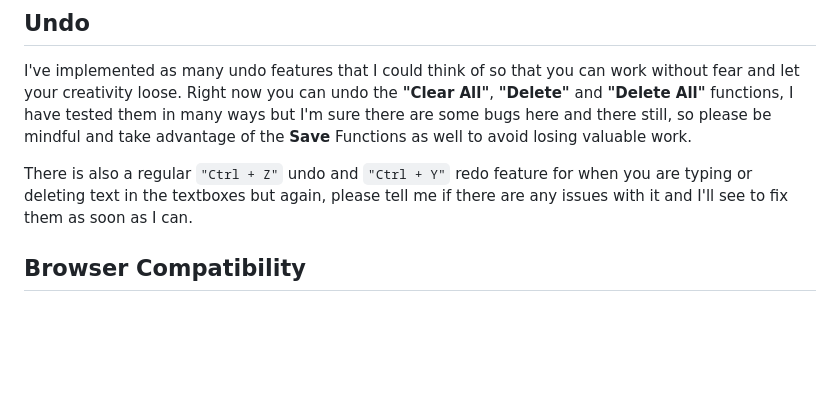
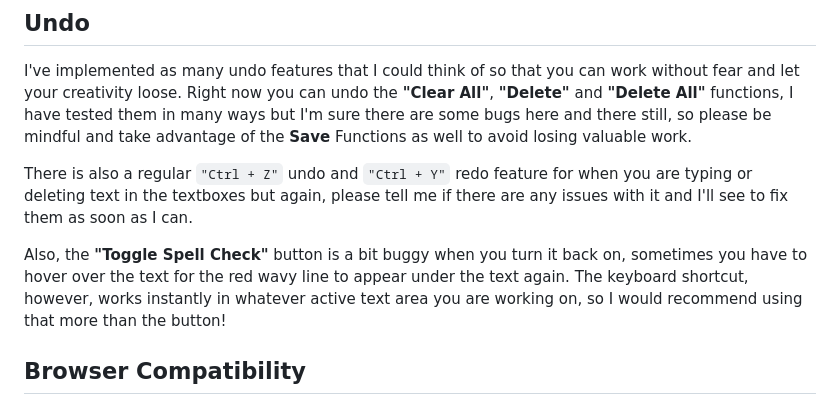
Before and after one commit to SpriteSixis/Prompt-Generator-for-AI-Text-to-Image-Models, a Markdown page: README.md, the part around the change. Rendered like a GitHub page; blank space fills up the shorter version.

```diff
--- a/README.md
+++ b/README.md
@@ -191,6 +191,8 @@ I've implemented as many undo features that I could think of so that you can wor
 
 There is also a regular `"Ctrl + Z"` undo and `"Ctrl + Y"` redo feature for when you are typing or deleting text in the textboxes but again, please tell me if there are any issues with it and I'll see to fix them as soon as I can.
 
+Also, the **"Toggle Spell Check"** button is a bit buggy when you turn it back on, sometimes you have to hover over the text for the red wavy line to appear under the text again. The keyboard shortcut, however, works instantly in whatever active text area you are working on, so I would recommend using that more than the button!
+
 ## Browser Compatibility
 
 Tested primarily in Windows with the latest version of Chrome. Some light testing in Firefox as well, and also on Chrome and Safari in MacOs.
```
